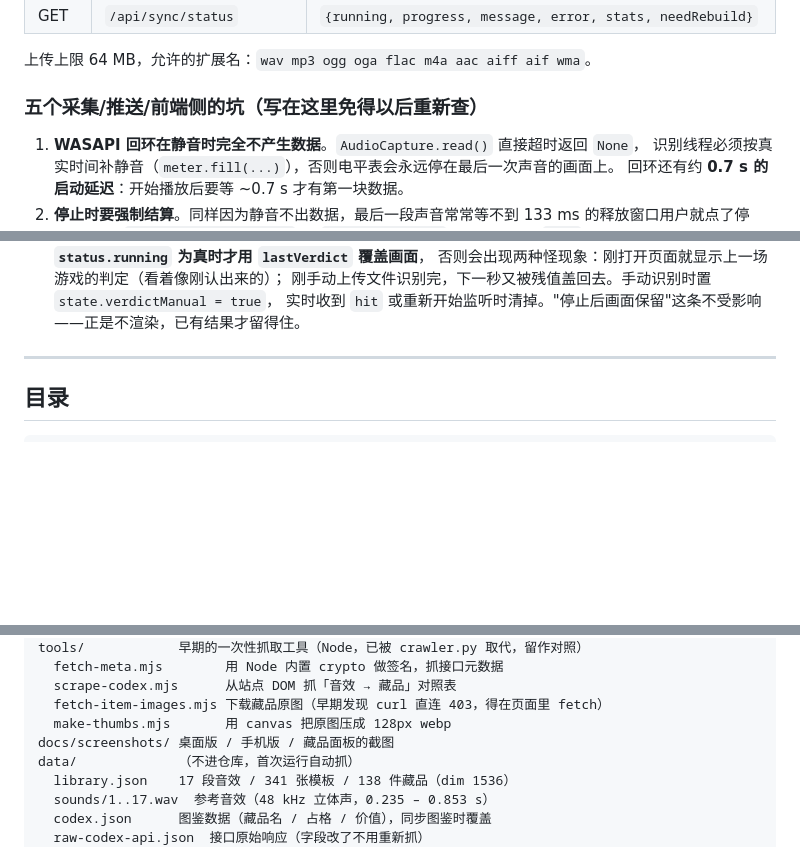
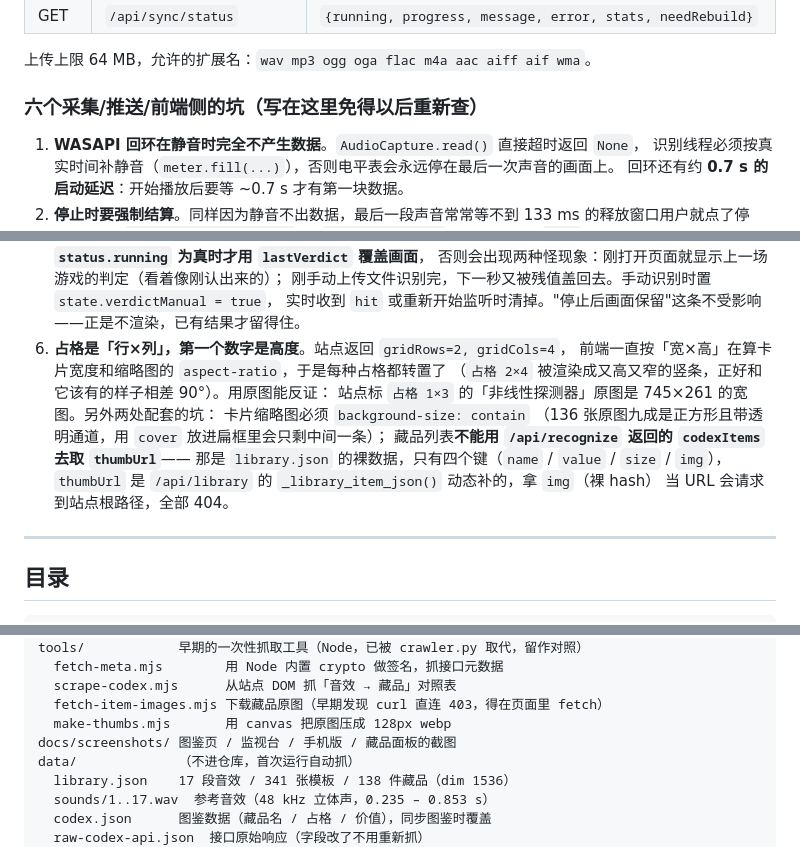
Before and after one commit to liuxvru/listen-treasure, a Markdown page: README.md, 3 parts joined by grey strips. Rendered like a GitHub page; blank space fills up the shorter version.

```diff
--- a/README.md
+++ b/README.md
@@ -395,7 +397,7 @@ confidence = (0.55*s + 0.45*g) * (0.75 + 0.25*s)
 
 上传上限 64 MB，允许的扩展名：`wav mp3 ogg oga flac m4a aac aiff aif wma`。
 
-### 五个采集/推送/前端侧的坑（写在这里免得以后重新查）
+### 六个采集/推送/前端侧的坑（写在这里免得以后重新查）
 
 1. **WASAPI 回环在静音时完全不产生数据**。`AudioCapture.read()` 直接超时返回 `None`，
    识别线程必须按真实时间补静音（`meter.fill(...)`），否则电平表会永远停在最后一次声音的画面上。
@@ -416,6 +418,16 @@ confidence = (0.55*s + 0.45*g) * (0.75 + 0.25*s)
    否则会出现两种怪现象：刚打开页面就显示上一场游戏的判定（看着像刚认出来的）；
    刚手动上传文件识别完，下一秒又被残值盖回去。手动识别时置 `state.verdictManual = true`，
    实时收到 `hit` 或重新开始监听时清掉。"停止后画面保留"这条不受影响——正是不渲染，已有结果才留得住。
+6. **占格是「行×列」，第一个数字是高度**。站点返回 `gridRows=2, gridCols=4`，
+   前端一直按「宽×高」在算卡片宽度和缩略图的 `aspect-ratio`，于是每种占格都转置了
+   （`占格 2×4` 被渲染成又高又窄的竖条，正好和它该有的样子相差 90°）。用原图能反证：
+   站点标 `占格 1×3` 的「非线性探测器」原图是 745×261 的宽图。另外两处配套的坑：
+   卡片缩略图必须 `background-size: contain`
+   （136 张原图九成是正方形且带透明通道，用 `cover` 放进扁框里会只剩中间一条）；
+   藏品列表**不能用 `/api/recognize` 返回的 `codexItems` 去取 `thumbUrl`**——
+   那是 `library.json` 的裸数据，只有四个键（`name` / `value` / `size` / `img`），
+   `thumbUrl` 是 `/api/library` 的 `_library_item_json()` 动态补的，拿 `img`（裸 hash）
+   当 URL 会请求到站点根路径，全部 404。
 
 ---
 
@@ -457,7 +469,7 @@ tools/            早期的一次性抓取工具（Node，已被 crawler.py 取
   scrape-codex.mjs      从站点 DOM 抓「音效 → 藏品」对照表
   fetch-item-images.mjs 下载藏品原图（早期发现 curl 直连 403，得在页面里 fetch）
   make-thumbs.mjs       用 canvas 把原图压成 128px webp
-docs/screenshots/ 桌面版 / 手机版 / 藏品面板的截图
+docs/screenshots/ 图鉴页 / 监视台 / 手机版 / 藏品面板的截图
 data/             （不进仓库，首次运行自动抓）
   library.json    17 段音效 / 341 张模板 / 138 件藏品（dim 1536）
   sounds/1..17.wav  参考音效（48 kHz 立体声，0.235 – 0.853 s）
```
Also changed, not shown: other parts of README.md (+2 -0 lines), docs/screenshots/desktop.png, docs/screenshots/live.png (added), docs/screenshots/mobile.png, docs/screenshots/stash.png, 6 other files.
